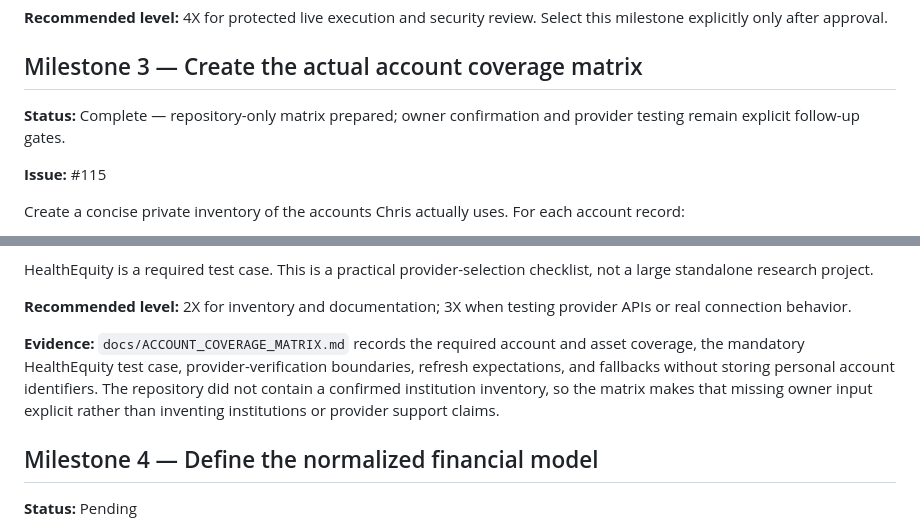
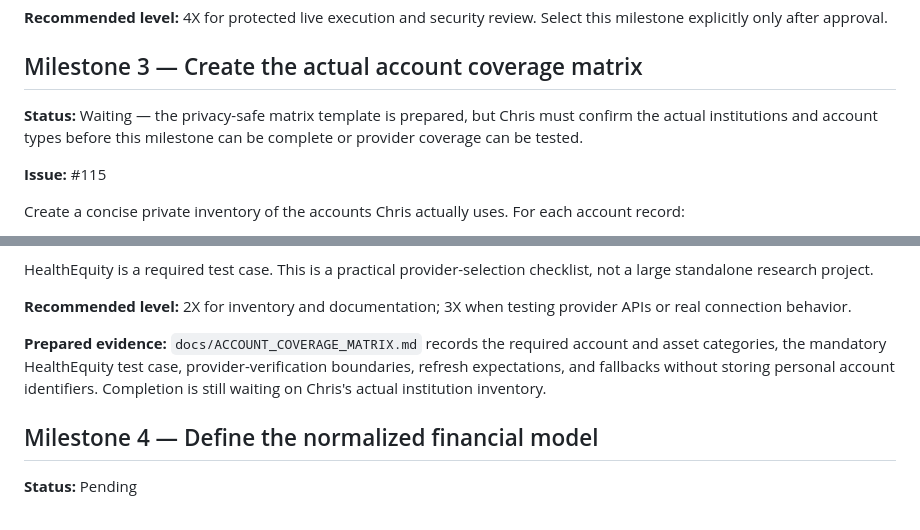
Before and after one commit to kool1160/BDFA, a Markdown page: BACKLOG.md, 2 parts joined by grey strips. Rendered like a GitHub page.

Commit message:
fix: keep milestone 3 waiting for owner inventory

```diff
--- a/BACKLOG.md
+++ b/BACKLOG.md
@@ -47,7 +47,7 @@ This is the short implementation order for BDFA. It is intentionally milestone-b
 
 ## Milestone 3 — Create the actual account coverage matrix
 
-**Status:** Complete — repository-only matrix prepared; owner confirmation and provider testing remain explicit follow-up gates.
+**Status:** Waiting — the privacy-safe matrix template is prepared, but Chris must confirm the actual institutions and account types before this milestone can be complete or provider coverage can be tested.
 
 **Issue:** #115
 
@@ -65,7 +65,7 @@ HealthEquity is a required test case. This is a practical provider-selection che
 
 **Recommended level:** 2X for inventory and documentation; 3X when testing provider APIs or real connection behavior.
 
-**Evidence:** `docs/ACCOUNT_COVERAGE_MATRIX.md` records the required account and asset coverage, the mandatory HealthEquity test case, provider-verification boundaries, refresh expectations, and fallbacks without storing personal account identifiers. The repository did not contain a confirmed institution inventory, so the matrix makes that missing owner input explicit rather than inventing institutions or provider support claims.
+**Prepared evidence:** `docs/ACCOUNT_COVERAGE_MATRIX.md` records the required account and asset categories, the mandatory HealthEquity test case, provider-verification boundaries, refresh expectations, and fallbacks without storing personal account identifiers. Completion is still waiting on Chris's actual institution inventory.
 
 ## Milestone 4 — Define the normalized financial model
 
```
